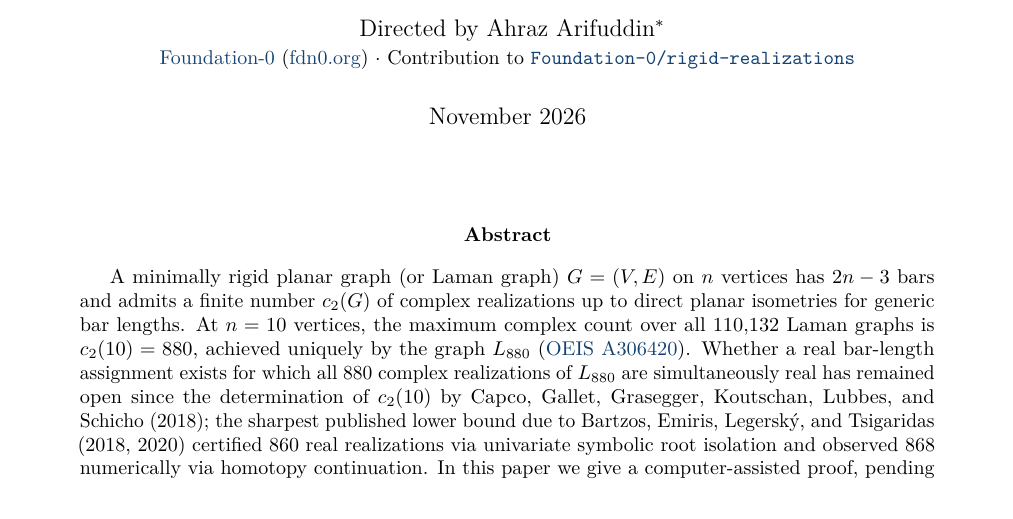
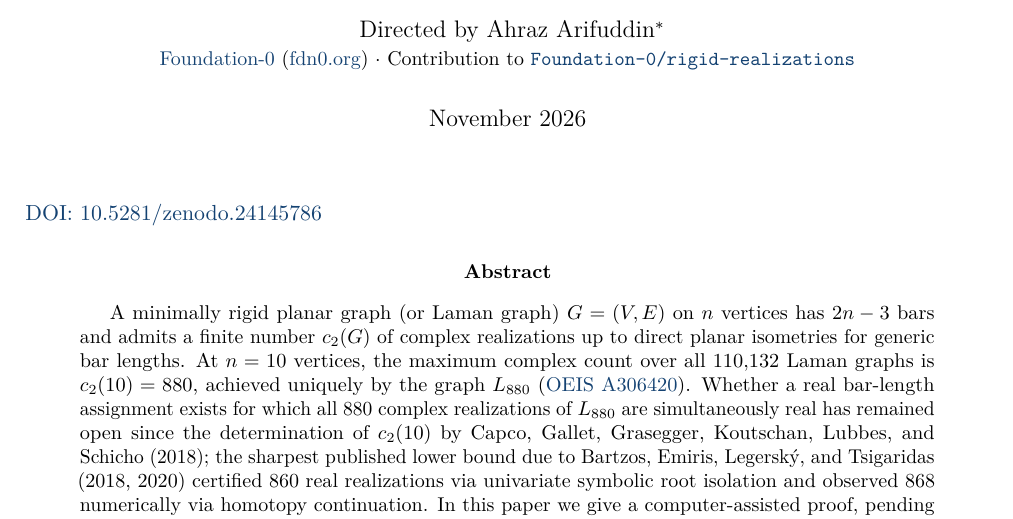
Before and after one commit to Foundation-0/rigid-realizations, a LaTeX paper (rigid_realizations_l880_pr_bundle/paper/l880_all_880_real_realizations.tex): part of page 1 of 8, cut so that both start at the same text. Compiled offline with pdfLaTeX.

Commit message:
Add reserved Zenodo DOI 10.5281/zenodo.24145786 to the L880 paper
Expose the DOI on the paper first page, rebuild the PDF, refresh bundle
SHA256SUMS, and document the DOI and citation in README.md.

Signed-off-by: ahrazzle <38987266+ahrazzle@users.noreply.github.com>
Co-authored-by: ahrazzle <ahrazzle@users.noreply.github.com>

```diff
--- a/rigid_realizations_l880_pr_bundle/paper/l880_all_880_real_realizations.tex
+++ b/rigid_realizations_l880_pr_bundle/paper/l880_all_880_real_realizations.tex
@@ -54,6 +54,8 @@
 
 \begin{document}
 \maketitle
+
+\noindent\href{https://doi.org/10.5281/zenodo.24145786}{DOI: 10.5281/zenodo.24145786}
 
 \begin{abstract}
 A minimally rigid planar graph (or Laman graph) $G = (V, E)$ on $n$ vertices has $2n - 3$ bars and admits a finite number $c_2(G)$ of complex realizations up to direct planar isometries for generic bar lengths. At $n = 10$ vertices, the maximum complex count over all $110{,}132$ Laman graphs is $c_2(10) = 880$, achieved uniquely by the graph $L_{880}$ (\href{https://oeis.org/A306420}{OEIS A306420}). Whether a real bar-length assignment exists for which all $880$ complex realizations of $L_{880}$ are simultaneously real has remained open since the determination of $c_2(10)$ by Capco, Gallet, Grasegger, Koutschan, Lubbes, and Schicho (2018); the sharpest published lower bound due to Bartzos, Emiris, Legersk\'{y}, and Tsigaridas (2018, 2020) certified $860$ real realizations via univariate symbolic root isolation and observed $868$ numerically via homotopy continuation. In this paper we give a computer-assisted proof, pending independent verification, that $r_2(L_{880}) = r_2(10) = c_2(10) = 880$. We exhibit $17$ explicit positive rational bar lengths for which the pinned base triangle lies in $\mathbb{Q}^2$ with zero square roots, and we certify $440$ pairwise-disjoint contractive boxes in $\mathbb{R}^{14}$ using exact rational Krawczyk interval arithmetic over $\mathbb{Q}$ together with mirror reflection across the strictly oriented base triangle. We thereby settle $\varphi_{10} = 1$, the smallest case of Open Problem~5 in Grasegger, Koutschan, and Tsigaridas~\cite{GKT20}. Via the Fan Construction Theorem, gluing copies of this rational $L_{880}$ framework raises the certified asymptotic lower bound $\liminf r_2(n)^{1/n}$ from $430^{1/7} \approx 2.377989$ to $440^{1/7} \approx 2.385811$ (about $+0.33\%$ on the base). Using the same exact rational interval machinery with $80$-bit rational base-height enclosures, we also certify lower bounds $r_2(L_{880}) \ge 868$ at Bartzos et al.'s unmodified $L_{880}$ bar lengths and $r_3(G_{160}) \ge 132$ for the $8$-vertex maximal Geiringer graph $G_{160}$ in $\mathbb{R}^3$.
```
Also changed, not shown: README.md, rigid_realizations_l880_pr_bundle/paper/l880_all_880_real_realizations.pdf, 1 other file.
